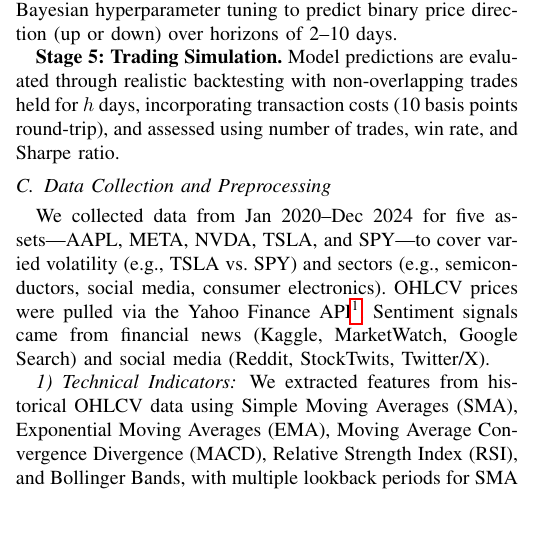
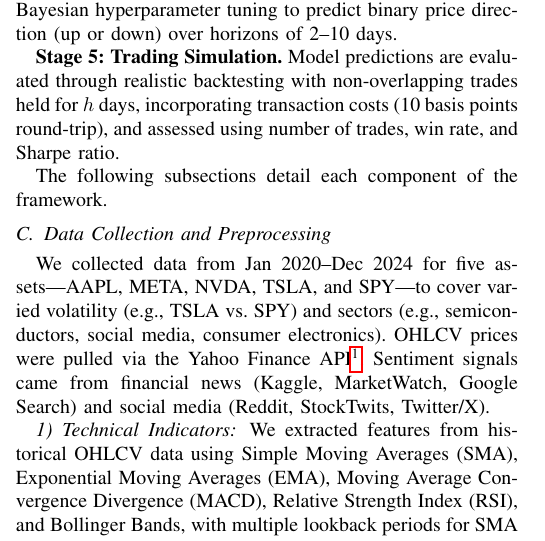
Before and after one commit to inflaton/Multimodal-Stock-Movement-Prediction, a LaTeX paper (docs/main.tex): part of one column of page 2 of 7, cut so that both start at the same text, the shorter picture padded with empty space. Compiled offline with pdfLaTeX.

Commit message:
Update main.tex

```diff
--- a/docs/main.tex
+++ b/docs/main.tex
@@ -129,6 +129,8 @@ We propose a multimodal stock prediction framework that systematically integrate
 \textbf{Stage 4: Predictive Modeling.} The fused features are fed into one of seven machine learning models---LSTM~\cite{hochreiter1997}, Random Forest~\cite{breiman2001}, XGBoost~\cite{chen2016xgboost}, LightGBM~\cite{ke2017lightgbm}, Gradient Boosting, Logistic Regression, or SVM---each optimized via Bayesian hyperparameter tuning to predict binary price direction (up or down) over horizons of 2--10 days.
 
 \textbf{Stage 5: Trading Simulation.} Model predictions are evaluated through realistic backtesting with non-overlapping trades held for $h$ days, incorporating transaction costs (10 basis points round-trip), and assessed using number of trades, win rate, and Sharpe ratio.
+
+The following subsections detail each component of the framework.
 
 \subsection{Data Collection and Preprocessing}
 
```
